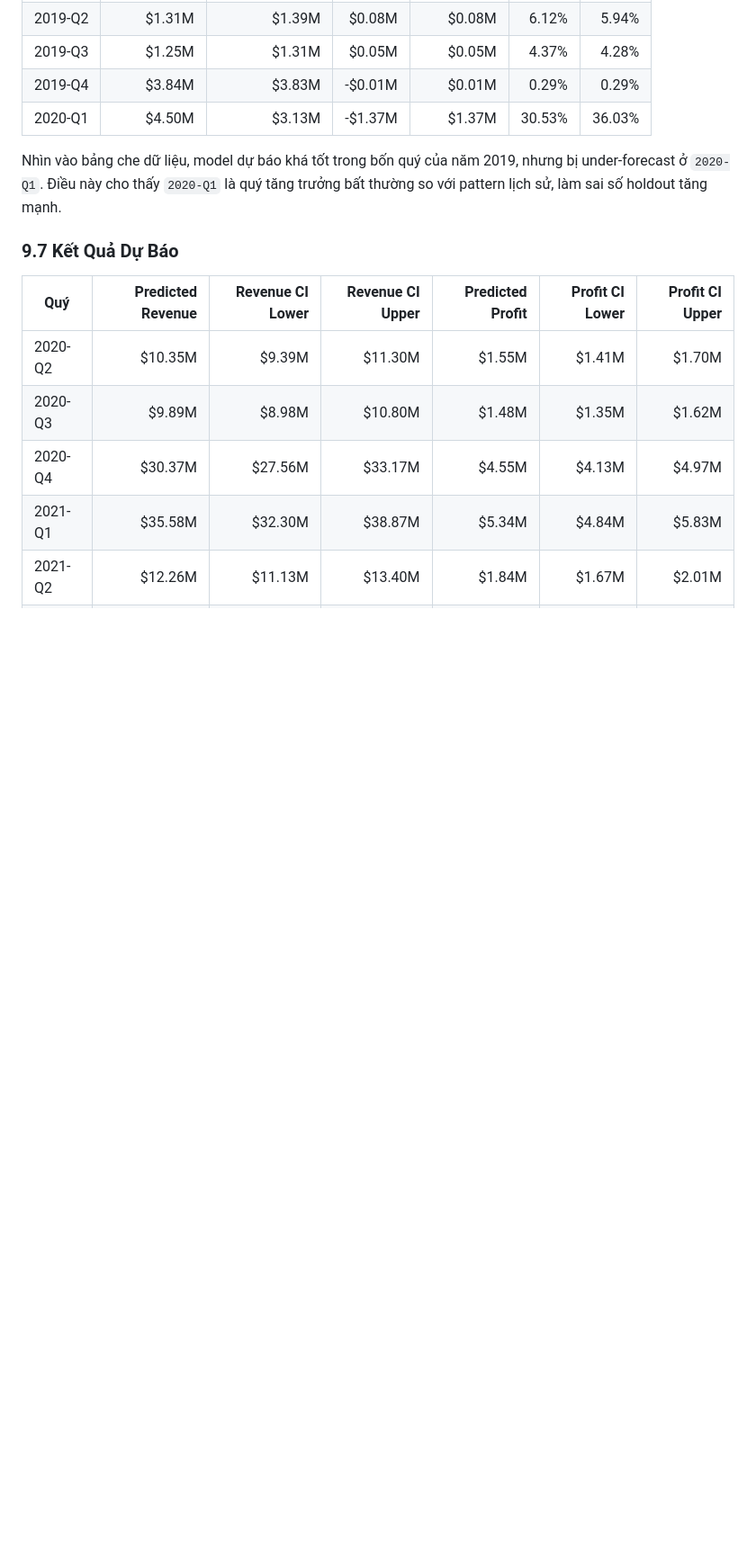
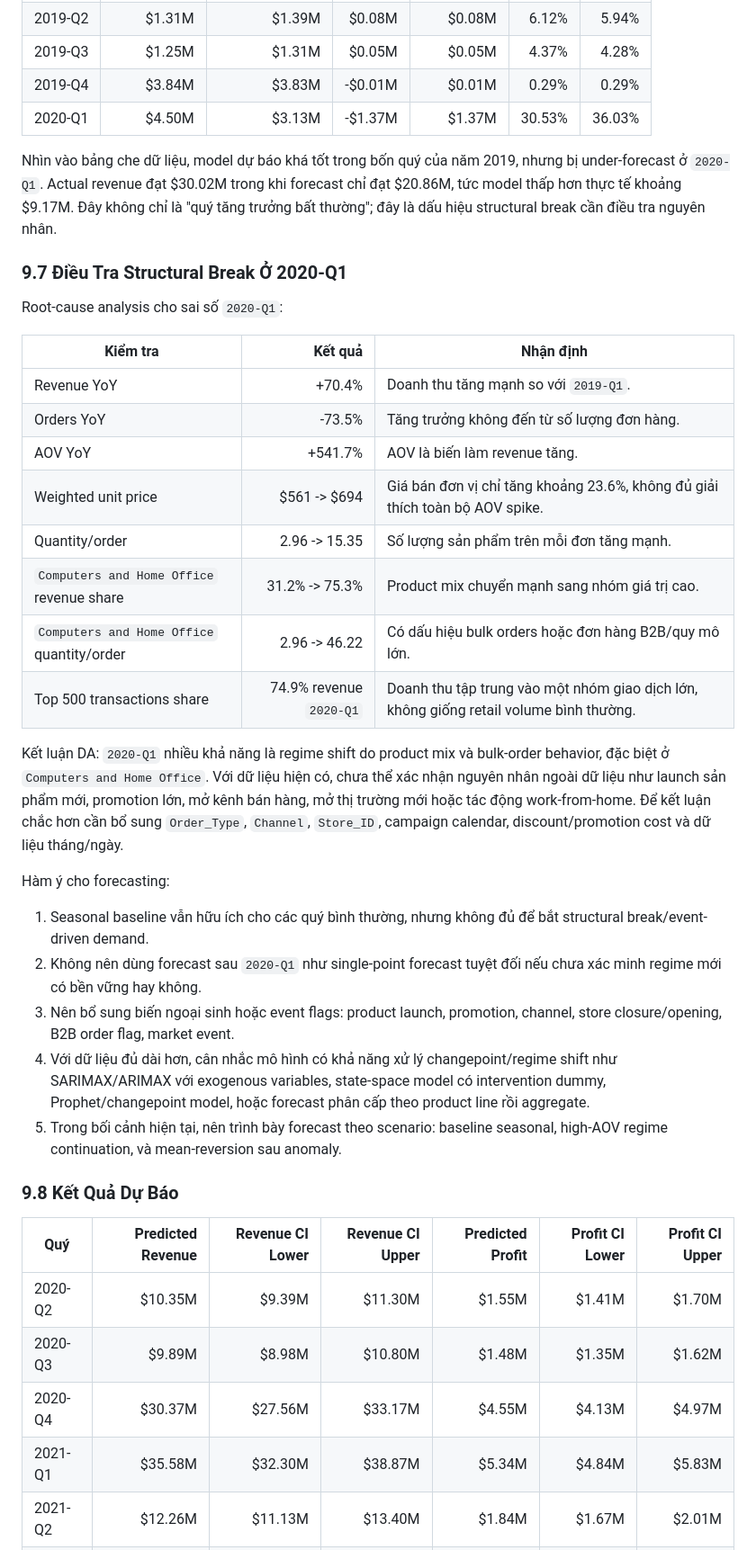
Before and after one commit to baoquocnguyn148/ver2, a Markdown page: README.md, the part around one of its changes. Shown at 90% size. Drawn GitHub-style; blank space fills up the shorter version.

Commit message:
docs: investigate 2020 Q1 forecast structural break

```diff
--- a/README.md
+++ b/README.md
@@ -642,9 +655,34 @@ Kết quả backtest cho `Profit` với model được chọn `SeasonalGrowth`:
 | 2019-Q4 | $3.84M | $3.83M | -$0.01M | $0.01M | 0.29% | 0.29% |
 | 2020-Q1 | $4.50M | $3.13M | -$1.37M | $1.37M | 30.53% | 36.03% |
 
-Nhìn vào bảng che dữ liệu, model dự báo khá tốt trong bốn quý của năm 2019, nhưng bị under-forecast ở `2020-Q1`. Điều này cho thấy `2020-Q1` là quý tăng trưởng bất thường so với pattern lịch sử, làm sai số holdout tăng mạnh.
+Nhìn vào bảng che dữ liệu, model dự báo khá tốt trong bốn quý của năm 2019, nhưng bị under-forecast ở `2020-Q1`. Actual revenue đạt $30.02M trong khi forecast chỉ đạt $20.86M, tức model thấp hơn thực tế khoảng $9.17M. Đây không chỉ là "quý tăng trưởng bất thường"; đây là dấu hiệu structural break cần điều tra nguyên nhân.
 
-### 9.7 Kết Quả Dự Báo
+### 9.7 Điều Tra Structural Break Ở 2020-Q1
+
+Root-cause analysis cho sai số `2020-Q1`:
+
+| Kiểm tra | Kết quả | Nhận định |
+|---|---:|---|
+| Revenue YoY | +70.4% | Doanh thu tăng mạnh so với `2019-Q1`. |
+| Orders YoY | -73.5% | Tăng trưởng không đến từ số lượng đơn hàng. |
+| AOV YoY | +541.7% | AOV là biến làm revenue tăng. |
+| Weighted unit price | $561 -> $694 | Giá bán đơn vị chỉ tăng khoảng 23.6%, không đủ giải thích toàn bộ AOV spike. |
+| Quantity/order | 2.96 -> 15.35 | Số lượng sản phẩm trên mỗi đơn tăng mạnh. |
+| `Computers and Home Office` revenue share | 31.2% -> 75.3% | Product mix chuyển mạnh sang nhóm giá trị cao. |
+| `Computers and Home Office` quantity/order | 2.96 -> 46.22 | Có dấu hiệu bulk orders hoặc đơn hàng B2B/quy mô lớn. |
+| Top 500 transactions share | 74.9% revenue `2020-Q1` | Doanh thu tập trung vào một nhóm giao dịch lớn, không giống retail volume bình thường. |
+
+Kết luận DA: `2020-Q1` nhiều khả năng là regime shift do product mix và bulk-order behavior, đặc biệt ở `Computers and Home Office`. Với dữ liệu hiện có, chưa thể xác nhận nguyên nhân ngoài dữ liệu như launch sản phẩm mới, promotion lớn, mở kênh bán hàng, mở thị trường mới hoặc tác động work-from-home. Để kết luận chắc hơn cần bổ sung `Order_Type`, `Channel`, `Store_ID`, campaign calendar, discount/promotion cost và dữ liệu tháng/ngày.
+
+Hàm ý cho forecasting:
+
+1. Seasonal baseline vẫn hữu ích cho các quý bình thường, nhưng không đủ để bắt structural break/event-driven demand.
+2. Không nên dùng forecast sau `2020-Q1` như single-point forecast tuyệt đối nếu chưa xác minh regime mới có bền vững hay không.
+3. Nên bổ sung biến ngoại sinh hoặc event flags: product launch, promotion, channel, store closure/opening, B2B order flag, market event.
+4. Với dữ liệu đủ dài hơn, cân nhắc mô hình có khả năng xử lý changepoint/regime shift như SARIMAX/ARIMAX với exogenous variables, state-space model có intervention dummy, Prophet/changepoint model, hoặc forecast phân cấp theo product line rồi aggregate.
+5. Trong bối cảnh hiện tại, nên trình bày forecast theo scenario: baseline seasonal, high-AOV regime continuation, và mean-reversion sau anomaly.
+
+### 9.8 Kết Quả Dự Báo
 
 | Quý | Predicted Revenue | Revenue CI Lower | Revenue CI Upper | Predicted Profit | Profit CI Lower | Profit CI Upper |
 |---|---:|---:|---:|---:|---:|---:|
```
Also changed, not shown: other parts of README.md (+14 -1 lines).
